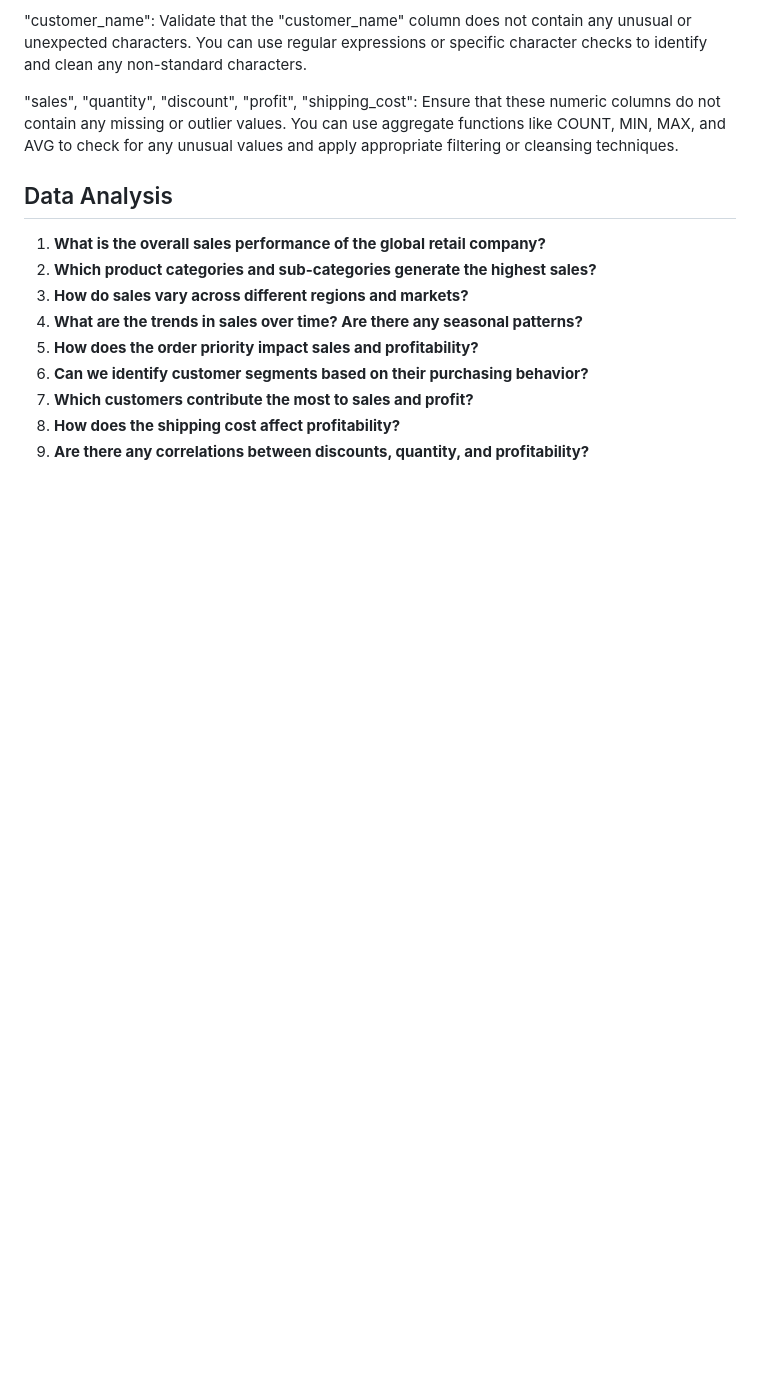
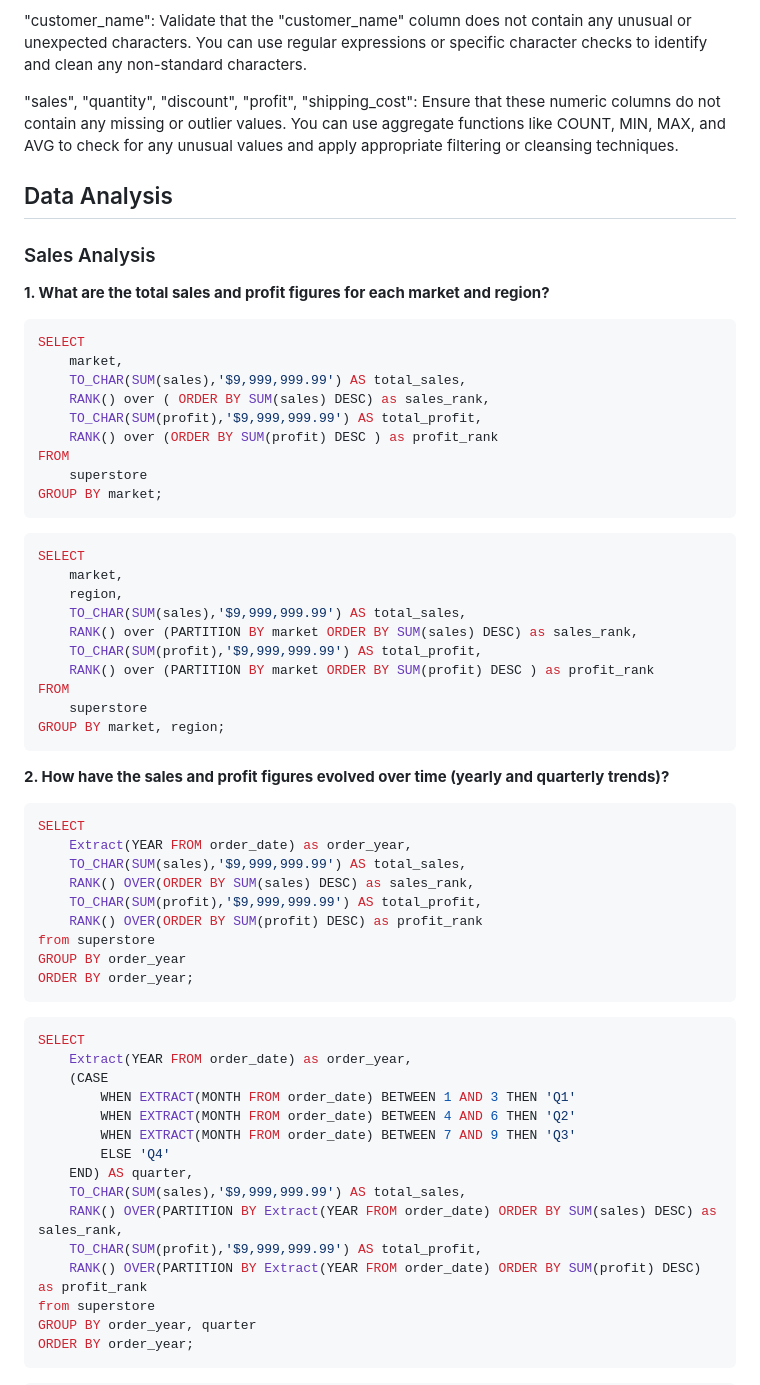
Before and after one commit to DeborahAkp/Portfolio, a Markdown page: SQL/Project 3/README.md, the part around one of its changes. Drawn GitHub-style; blank space fills up the shorter version.

````diff
--- a/SQL/Project 3/README.md
+++ b/SQL/Project 3/README.md
@@ -73,12 +70,61 @@ View other [projects](https://github.com/DeborahAkpoguma/Portfolio-Guide/blob/ma
 "sales", "quantity", "discount", "profit", "shipping_cost": Ensure that these numeric columns do not contain any missing or outlier values. You can use aggregate functions like COUNT, MIN, MAX, and AVG to check for any unusual values and apply appropriate filtering or cleansing techniques.
 
 ## Data Analysis
-1. __What is the overall sales performance of the global retail company?__
-2. __Which product categories and sub-categories generate the highest sales?__
-3. __How do sales vary across different regions and markets?__
-4. __What are the trends in sales over time? Are there any seasonal patterns?__
-5. __How does the order priority impact sales and profitability?__
-6. __Can we identify customer segments based on their purchasing behavior?__
-7. __Which customers contribute the most to sales and profit?__
-8. __How does the shipping cost affect profitability?__
-9. __Are there any correlations between discounts, quantity, and profitability?__
+
+### Sales Analysis
+__1. What are the total sales and profit figures for each market and region?__
+```sql
+SELECT
+	market,
+	TO_CHAR(SUM(sales),'$9,999,999.99') AS total_sales,
+	RANK() over ( ORDER BY SUM(sales) DESC) as sales_rank,
+	TO_CHAR(SUM(profit),'$9,999,999.99') AS total_profit,
+	RANK() over (ORDER BY SUM(profit) DESC ) as profit_rank
+FROM
+	superstore
+GROUP BY market;
+```
+
+```sql
+SELECT
+	market,
+	region,
+	TO_CHAR(SUM(sales),'$9,999,999.99') AS total_sales,
+	RANK() over (PARTITION BY market ORDER BY SUM(sales) DESC) as sales_rank,
+	TO_CHAR(SUM(profit),'$9,999,999.99') AS total_profit,
+	RANK() over (PARTITION BY market ORDER BY SUM(profit) DESC ) as profit_rank
+FROM
+	superstore
+GROUP BY market, region;
+```
+__2. How have the sales and profit figures evolved over time (yearly and quarterly trends)?__
+```sql
+SELECT
+	Extract(YEAR FROM order_date) as order_year,
+	TO_CHAR(SUM(sales),'$9,999,999.99') AS total_sales,
+	RANK() OVER(ORDER BY SUM(sales) DESC) as sales_rank,
+	TO_CHAR(SUM(profit),'$9,999,999.99') AS total_profit,
+	RANK() OVER(ORDER BY SUM(profit) DESC) as profit_rank
+from superstore
+GROUP BY order_year
+ORDER BY order_year;
+```
+
+```sql
+SELECT
+	Extract(YEAR FROM order_date) as order_year,
+	(CASE
+		WHEN EXTRACT(MONTH FROM order_date) BETWEEN 1 AND 3 THEN 'Q1'
+		WHEN EXTRACT(MONTH FROM order_date) BETWEEN 4 AND 6 THEN 'Q2'
+		WHEN EXTRACT(MONTH FROM order_date) BETWEEN 7 AND 9 THEN 'Q3'
+		ELSE 'Q4'
+  	END) AS quarter,
+	TO_CHAR(SUM(sales),'$9,999,999.99') AS total_sales,
+	RANK() OVER(PARTITION BY Extract(YEAR FROM order_date) ORDER BY SUM(sales) DESC) as sales_rank,
+	TO_CHAR(SUM(profit),'$9,999,999.99') AS total_profit,
+	RANK() OVER(PARTITION BY Extract(YEAR FROM order_date) ORDER BY SUM(profit) DESC) as profit_rank
+from superstore
+GROUP BY order_year, quarter
+ORDER BY order_year;
+```
+
````
Also changed, not shown: other parts of SQL/Project 3/README.md (+80 -10 lines).
